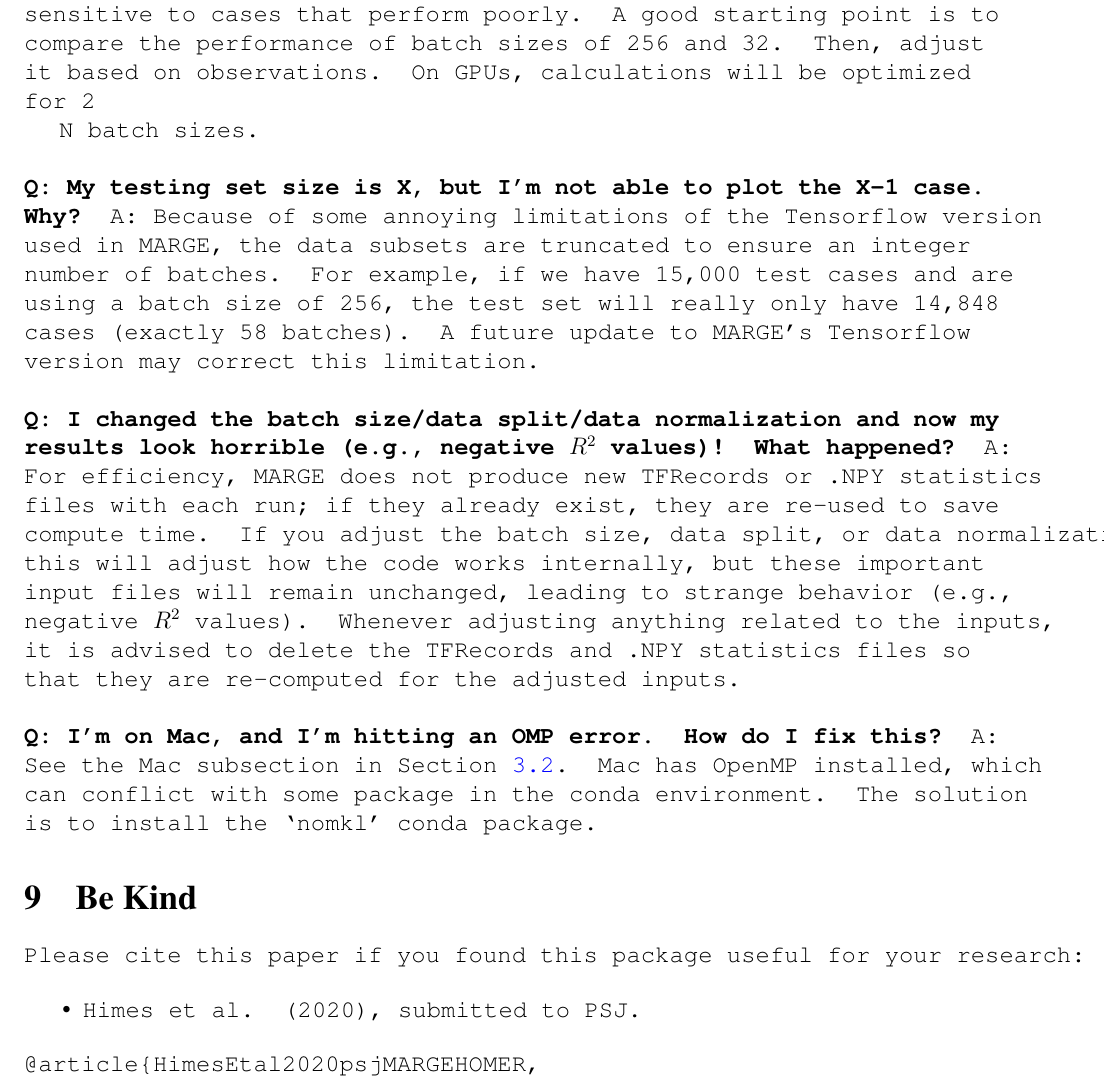
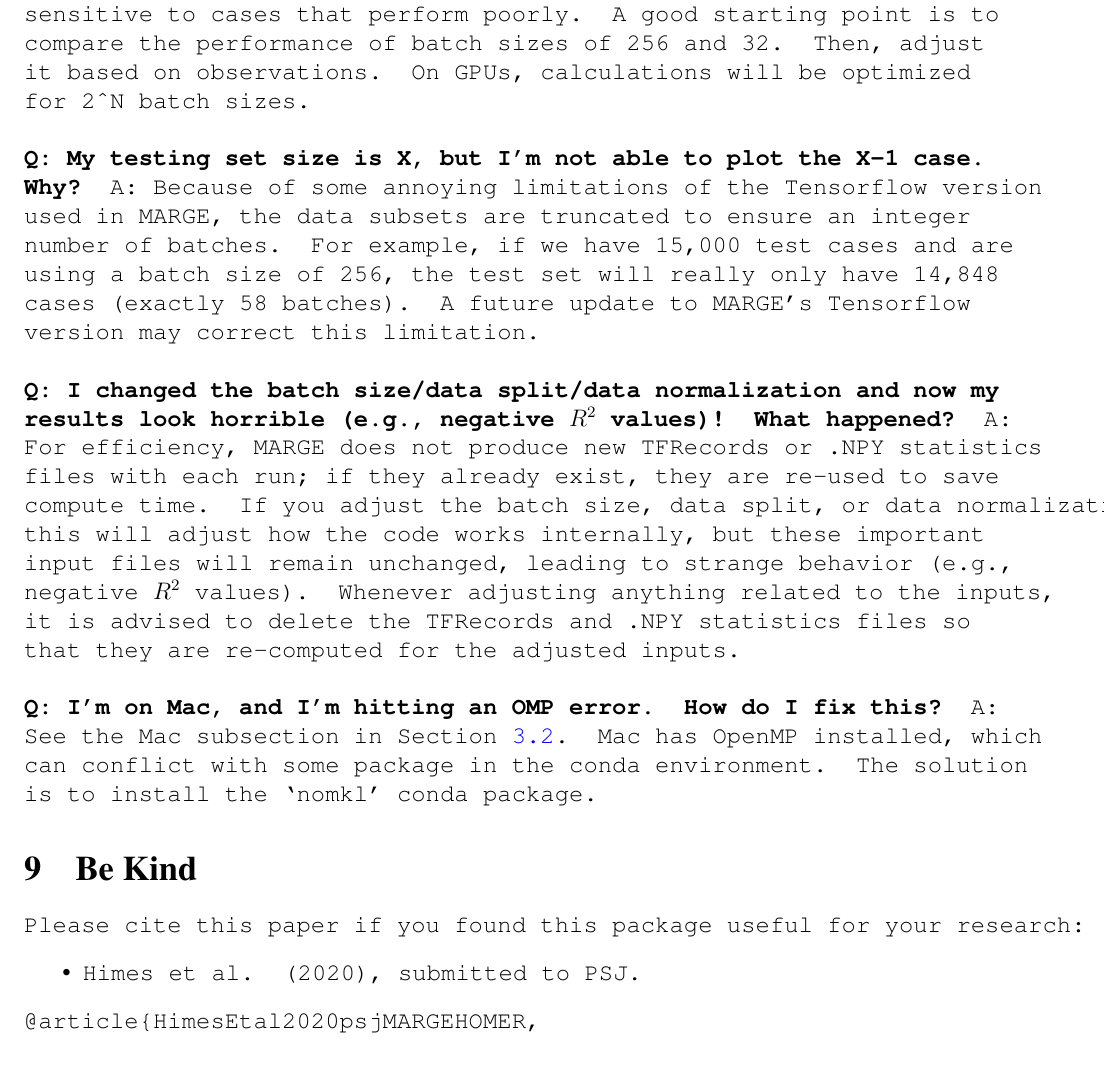
Before and after one commit to exosports/MARGE, a LaTeX document (doc/MARGE_user_manual/MARGE_user_manual.tex): part of page 16 of 17 before the commit and part of page 16 of 16 after it, cut so that both start at the same text. Compiled offline with pdfLaTeX.

Commit message:
LaTeX fix

```diff
--- a/doc/MARGE_user_manual/MARGE_user_manual.tex
+++ b/doc/MARGE_user_manual/MARGE_user_manual.tex
@@ -726,7 +726,7 @@ to fewer training steps per epoch.  For other problems, smaller batch sizes
 can achieve higher accuracy, as the mean squared error would be more sensitive
 to cases that perform poorly.  A good starting point is to compare the
 performance of batch sizes of 256 and 32.  Then, adjust it based on
-observations.  On GPUs, calculations will be optimized for 2{\^}N batch
+observations.  On GPUs, calculations will be optimized for 2\^{}N batch
 sizes.\newline
 
 \noindent \textbf{Q: My testing set size is X, but I'm not able to plot
```
